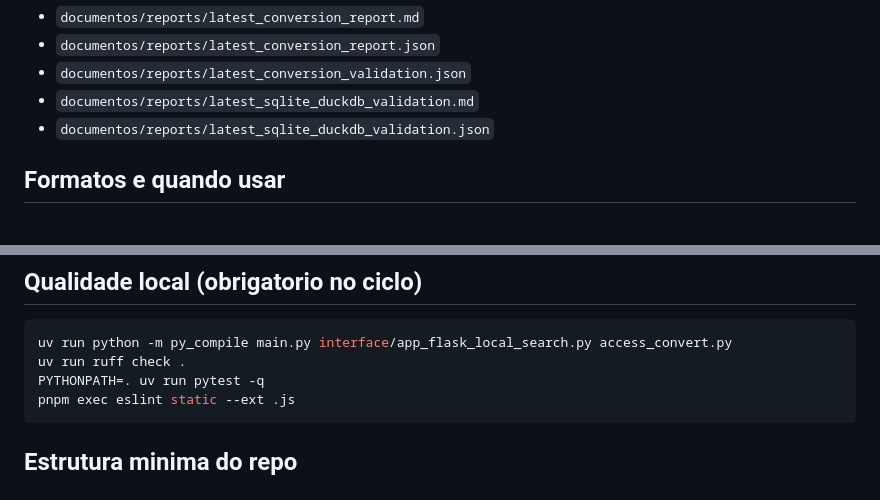
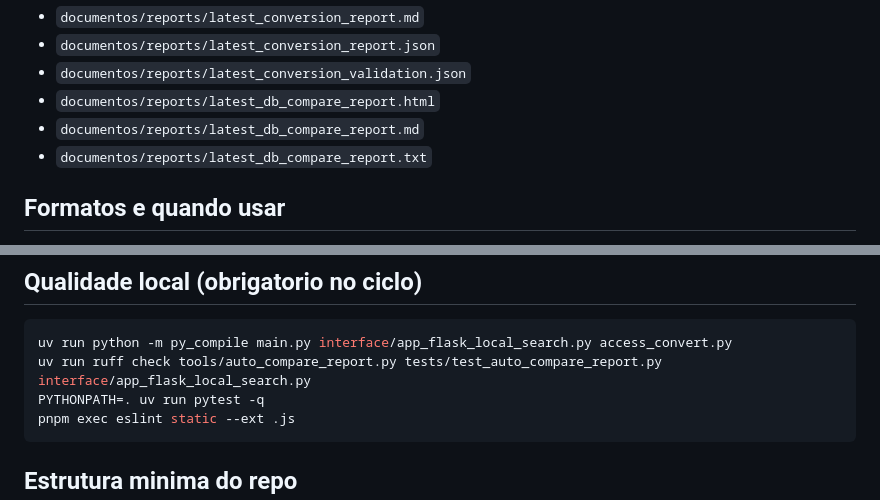
Before and after one commit to mauriciomenon/nmr5dbweb, a Markdown page: README.md, 2 parts joined by grey strips. Rendered like a GitHub page.

Commit message:
docs(readme): align report outputs and scoped quality gate

````diff
--- a/README.md
+++ b/README.md
@@ -74,8 +74,9 @@ Relatorios:
 - `documentos/reports/latest_conversion_report.md`
 - `documentos/reports/latest_conversion_report.json`
 - `documentos/reports/latest_conversion_validation.json`
-- `documentos/reports/latest_sqlite_duckdb_validation.md`
-- `documentos/reports/latest_sqlite_duckdb_validation.json`
+- `documentos/reports/latest_db_compare_report.html`
+- `documentos/reports/latest_db_compare_report.md`
+- `documentos/reports/latest_db_compare_report.txt`
 
 ## Formatos e quando usar
 
@@ -135,7 +136,7 @@ PYTHONPATH=. uv run python tools/auto_compare_report.py \
 
 ```bash
 uv run python -m py_compile main.py interface/app_flask_local_search.py access_convert.py
-uv run ruff check .
+uv run ruff check tools/auto_compare_report.py tests/test_auto_compare_report.py interface/app_flask_local_search.py
 PYTHONPATH=. uv run pytest -q
 pnpm exec eslint static --ext .js
 ```
````
